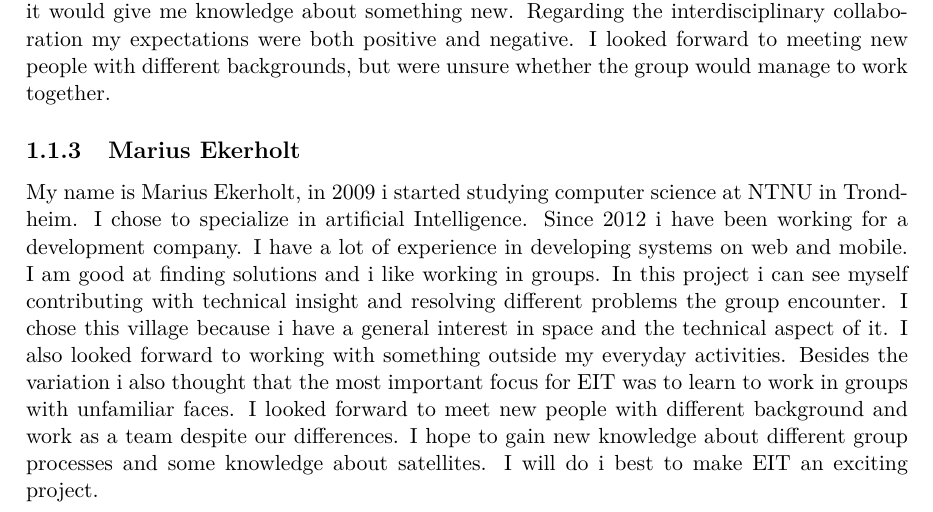
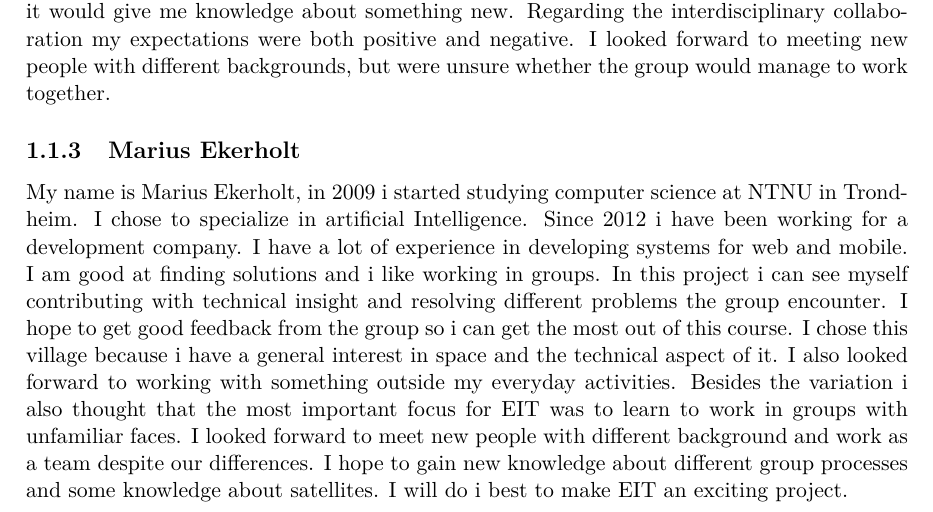
Before and after one commit to Ekerholten/EIT-Gruppe-Blue-Box, a LaTeX thesis (Prosessrapport/process_report_main.tex, which reads Prosessrapport/Introduction/me.tex): part of page 6 of 23, cut so that both start at the same text. Compiled offline with pdfLaTeX.

Commit message:
la til litt utfylling

```diff
--- a/Prosessrapport/Introduction/me.tex
+++ b/Prosessrapport/Introduction/me.tex
@@ -1,4 +1,3 @@
 \subsection{Marius Ekerholt}
 
-My name is Marius Ekerholt, in 2009 i started studying computer science at NTNU in Trondheim. I chose to  specialize in artificial Intelligence. Since 2012 i have been working for a development company. I have a lot of experience in developing systems on web and mobile. I am good at finding solutions and i like working in groups. In this project i can see myself contributing with technical insight and resolving different problems the group encounter.
-I chose this village because i have a general interest in space and the technical aspect of it. I also looked forward to working with something outside my everyday activities. Besides the variation i also thought that the most important focus for EIT was to learn to work in groups with unfamiliar faces. I looked forward to meet new people with different background and work as a team despite our differences. I hope to gain new knowledge about different group processes and some knowledge about satellites. I will do i best to make EIT an exciting project.
+My name is Marius Ekerholt, in 2009 i started studying computer science at NTNU in Trondheim. I chose to  specialize in artificial Intelligence. Since 2012 i have been working for a development company. I have a lot of experience in developing systems for web and mobile. I am good at finding solutions and i like working in groups. In this project i can see myself contributing with technical insight and resolving different problems the group encounter. I hope to get good feedback from the group so i can get the most out of this course. I chose this village because i have a general interest in space and the technical aspect of it. I also looked forward to working with something outside my everyday activities. Besides the variation i also thought that the most important focus for EIT was to learn to work in groups with unfamiliar faces. I looked forward to meet new people with different background and work as a team despite our differences. I hope to gain new knowledge about different group processes and some knowledge about satellites. I will do i best to make EIT an exciting project.
```
